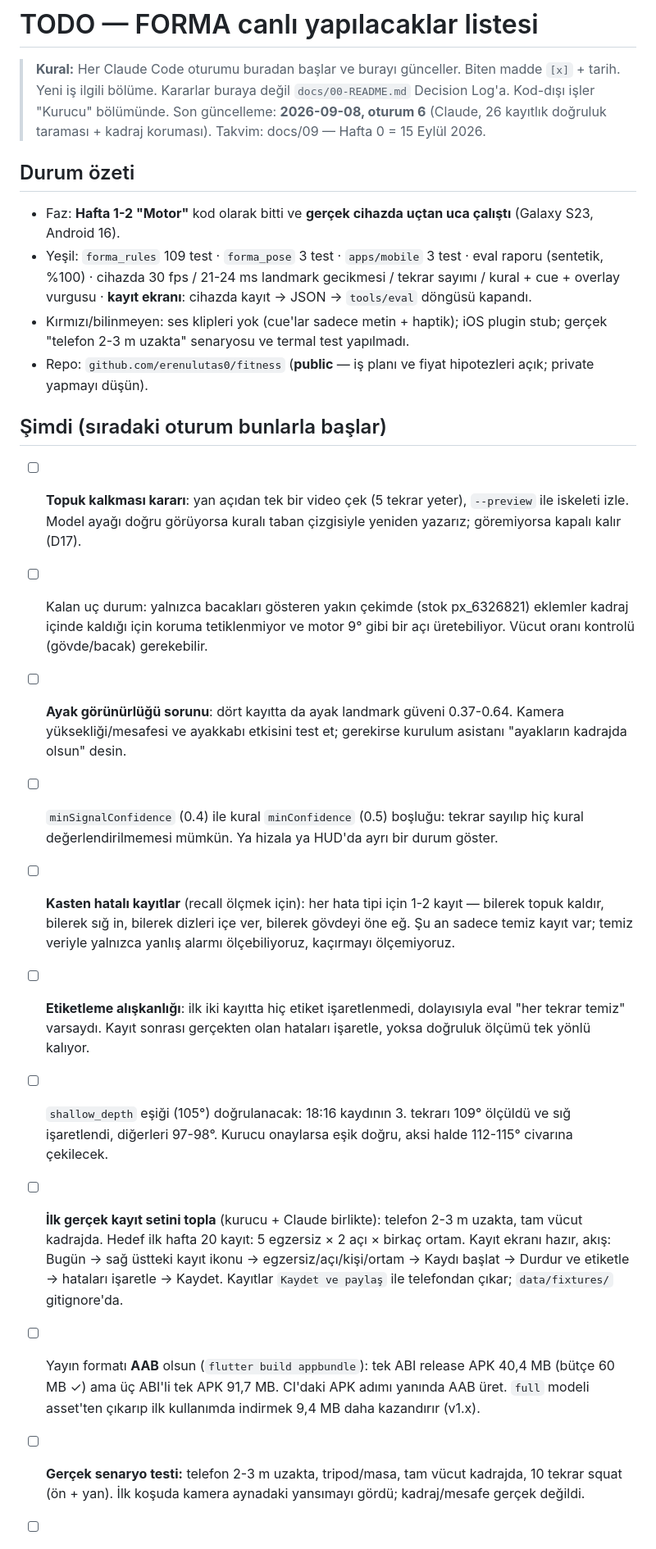
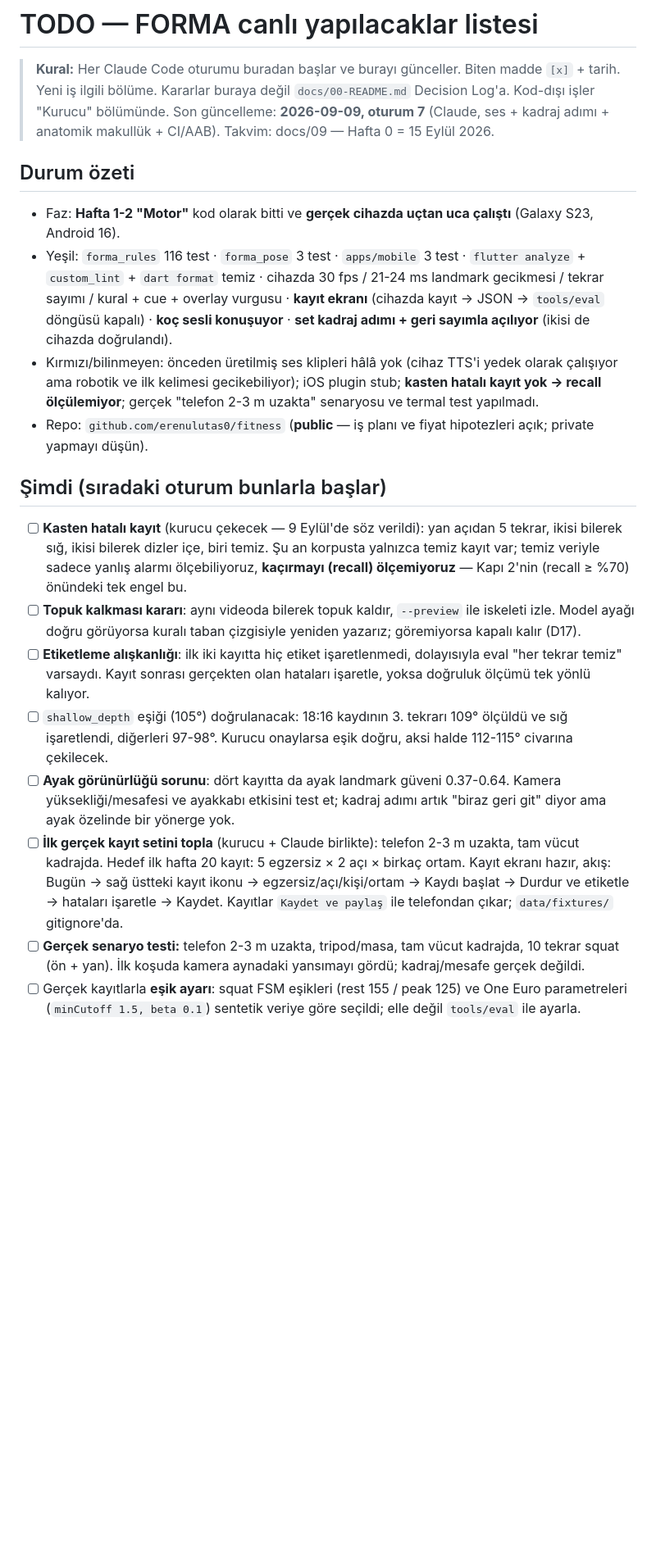
Before and after one commit to erenulutas0/fitness, a Markdown page: TODO.md, the part around one of its changes. Shown at 82% size. Drawn GitHub-style; blank space fills up the shorter version.

```diff
--- a/TODO.md
+++ b/TODO.md
@@ -2,43 +2,37 @@
 
 > **Kural:** Her Claude Code oturumu buradan başlar ve burayı günceller. Biten madde `[x]` + tarih. Yeni iş ilgili
 > bölüme. Kararlar buraya değil `docs/00-README.md` Decision Log'a. Kod-dışı işler "Kurucu" bölümünde.
-> Son güncelleme: **2026-09-08, oturum 6** (Claude, 26 kayıtlık doğruluk taraması + kadraj koruması). Takvim: docs/09 — Hafta 0 = 15 Eylül 2026.
+> Son güncelleme: **2026-09-09, oturum 7** (Claude, ses + kadraj adımı + anatomik makullük + CI/AAB). Takvim: docs/09 — Hafta 0 = 15 Eylül 2026.
 
 ## Durum özeti
 
 - Faz: **Hafta 1-2 "Motor"** kod olarak bitti ve **gerçek cihazda uçtan uca çalıştı** (Galaxy S23, Android 16).
-- Yeşil: `forma_rules` 109 test · `forma_pose` 3 test · `apps/mobile` 3 test · eval raporu (sentetik, %100) ·
-  cihazda 30 fps / 21-24 ms landmark gecikmesi / tekrar sayımı / kural + cue + overlay vurgusu ·
-  **kayıt ekranı**: cihazda kayıt → JSON → `tools/eval` döngüsü kapandı.
-- Kırmızı/bilinmeyen: ses klipleri yok (cue'lar sadece metin + haptik); iOS plugin stub; gerçek
+- Yeşil: `forma_rules` 116 test · `forma_pose` 3 test · `apps/mobile` 3 test · `flutter analyze` + `custom_lint` +
+  `dart format` temiz · cihazda 30 fps / 21-24 ms landmark gecikmesi / tekrar sayımı / kural + cue + overlay vurgusu ·
+  **kayıt ekranı** (cihazda kayıt → JSON → `tools/eval` döngüsü kapalı) · **koç sesli konuşuyor** ·
+  **set kadraj adımı + geri sayımla açılıyor** (ikisi de cihazda doğrulandı).
+- Kırmızı/bilinmeyen: önceden üretilmiş ses klipleri hâlâ yok (cihaz TTS'i yedek olarak çalışıyor ama robotik ve
+  ilk kelimesi gecikebiliyor); iOS plugin stub; **kasten hatalı kayıt yok → recall ölçülemiyor**; gerçek
   "telefon 2-3 m uzakta" senaryosu ve termal test yapılmadı.
 - Repo: `github.com/erenulutas0/fitness` (**public** — iş planı ve fiyat hipotezleri açık; private yapmayı düşün).
 
 ## Şimdi (sıradaki oturum bunlarla başlar)
 
-- [ ] **Topuk kalkması kararı**: yan açıdan tek bir video çek (5 tekrar yeter), `--preview` ile iskeleti izle.
+- [ ] **Kasten hatalı kayıt** (kurucu çekecek — 9 Eylül'de söz verildi): yan açıdan 5 tekrar, ikisi bilerek sığ,
+      ikisi bilerek dizler içe, biri temiz. Şu an korpusta yalnızca temiz kayıt var; temiz veriyle sadece yanlış
+      alarmı ölçebiliyoruz, **kaçırmayı (recall) ölçemiyoruz** — Kapı 2'nin (recall ≥ %70) önündeki tek engel bu.
+- [ ] **Topuk kalkması kararı**: aynı videoda bilerek topuk kaldır, `--preview` ile iskeleti izle.
       Model ayağı doğru görüyorsa kuralı taban çizgisiyle yeniden yazarız; göremiyorsa kapalı kalır (D17).
-- [ ] Kalan uç durum: yalnızca bacakları gösteren yakın çekimde (stok px_6326821) eklemler kadraj içinde kaldığı
-      için koruma tetiklenmiyor ve motor 9° gibi bir açı üretebiliyor. Vücut oranı kontrolü (gövde/bacak) gerekebilir.
-- [ ] **Ayak görünürlüğü sorunu**: dört kayıtta da ayak landmark güveni 0.37-0.64. Kamera yüksekliği/mesafesi
-      ve ayakkabı etkisini test et; gerekirse kurulum asistanı "ayakların kadrajda olsun" desin.
-- [ ] `minSignalConfidence` (0.4) ile kural `minConfidence` (0.5) boşluğu: tekrar sayılıp hiç kural
-      değerlendirilmemesi mümkün. Ya hizala ya HUD'da ayrı bir durum göster.
-- [ ] **Kasten hatalı kayıtlar** (recall ölçmek için): her hata tipi için 1-2 kayıt — bilerek topuk kaldır,
-      bilerek sığ in, bilerek dizleri içe ver, bilerek gövdeyi öne eğ. Şu an sadece temiz kayıt var; temiz veriyle
-      yalnızca yanlış alarmı ölçebiliyoruz, kaçırmayı ölçemiyoruz.
 - [ ] **Etiketleme alışkanlığı**: ilk iki kayıtta hiç etiket işaretlenmedi, dolayısıyla eval "her tekrar temiz"
       varsaydı. Kayıt sonrası gerçekten olan hataları işaretle, yoksa doğruluk ölçümü tek yönlü kalıyor.
 - [ ] `shallow_depth` eşiği (105°) doğrulanacak: 18:16 kaydının 3. tekrarı 109° ölçüldü ve sığ işaretlendi,
       diğerleri 97-98°. Kurucu onaylarsa eşik doğru, aksi halde 112-115° civarına çekilecek.
+- [ ] **Ayak görünürlüğü sorunu**: dört kayıtta da ayak landmark güveni 0.37-0.64. Kamera yüksekliği/mesafesi
+      ve ayakkabı etkisini test et; kadraj adımı artık "biraz geri git" diyor ama ayak özelinde bir yönerge yok.
 - [ ] **İlk gerçek kayıt setini topla** (kurucu + Claude birlikte): telefon 2-3 m uzakta, tam vücut kadrajda.
       Hedef ilk hafta 20 kayıt: 5 egzersiz × 2 açı × birkaç ortam. Kayıt ekranı hazır, akış: Bugün → sağ üstteki
       kayıt ikonu → egzersiz/açı/kişi/ortam → Kaydı başlat → Durdur ve etiketle → hataları işaretle → Kaydet.
       Kayıtlar `Kaydet ve paylaş` ile telefondan çıkar; `data/fixtures/` gitignore'da.
-
-- [ ] Yayın formatı **AAB** olsun (`flutter build appbundle`): tek ABI release APK 40,4 MB (bütçe 60 MB ✓) ama
-      üç ABI'li tek APK 91,7 MB. CI'daki APK adımı yanında AAB üret. `full` modeli asset'ten çıkarıp ilk kullanımda
-      indirmek 9,4 MB daha kazandırır (v1.x).
 - [ ] **Gerçek senaryo testi:** telefon 2-3 m uzakta, tripod/masa, tam vücut kadrajda, 10 tekrar squat (ön + yan).
       İlk koşuda kamera aynadaki yansımayı gördü; kadraj/mesafe gerçek değildi.
 - [ ] Gerçek kayıtlarla **eşik ayarı**: squat FSM eşikleri (rest 155 / peak 125) ve One Euro parametreleri
```
Also changed, not shown: other parts of TODO.md (+53 -19 lines).
